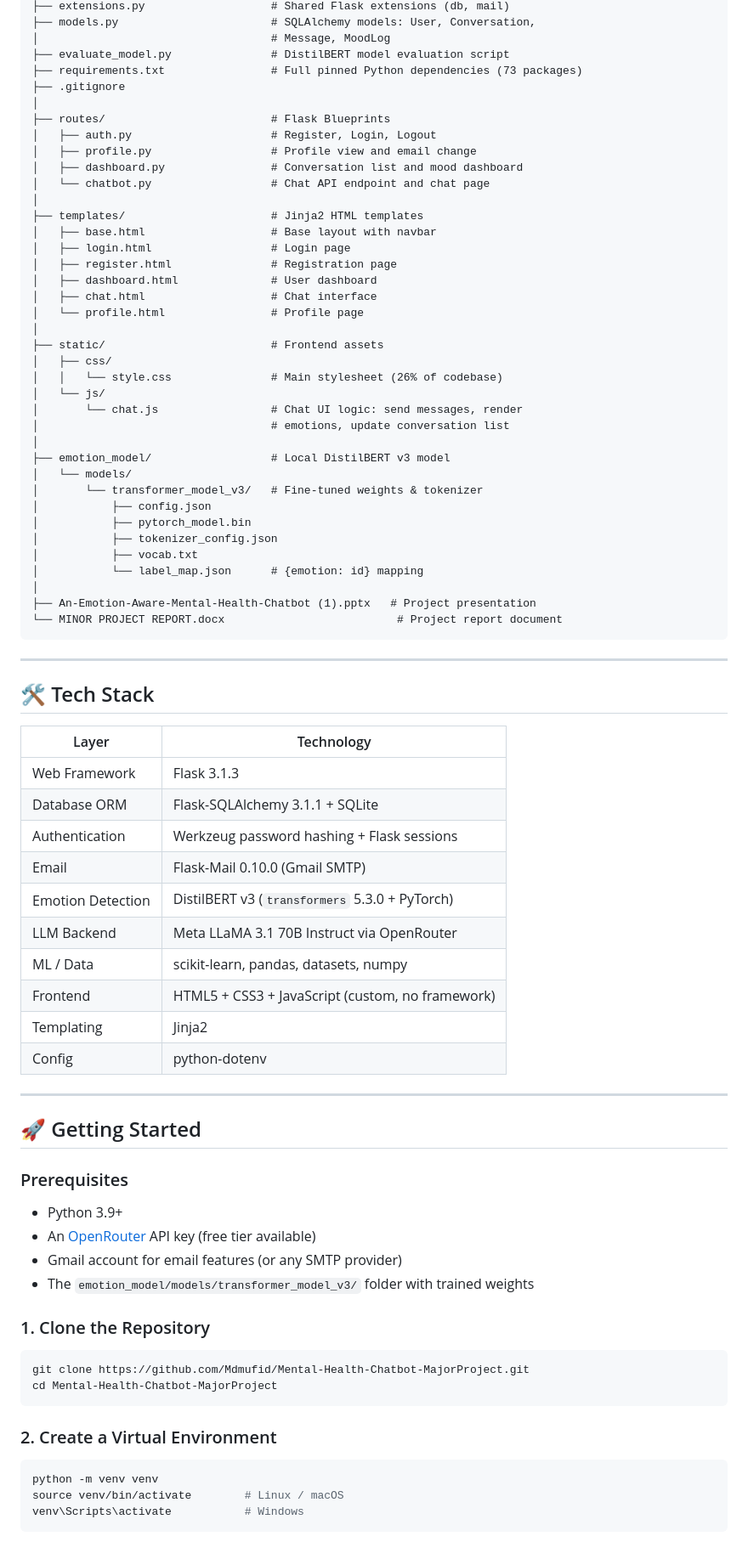
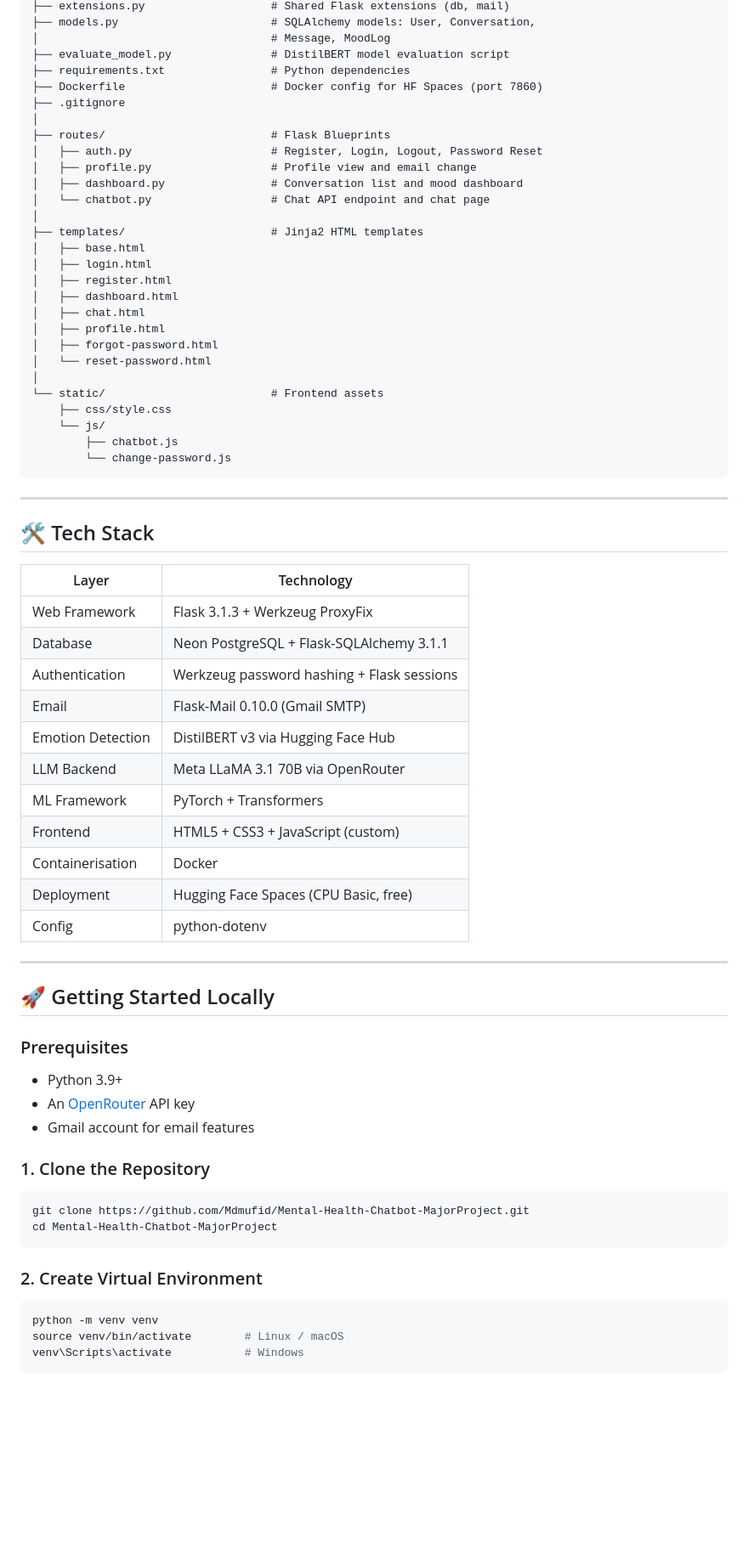
Before and after one commit to Mdmufid/Mental-Health-Chatbot-MajorProject, a Markdown page: README.md, the part around one of its changes. Shown at 85% size. Drawn GitHub-style; blank space fills up the shorter version.

````diff
--- a/README.md
+++ b/README.md
@@ -128,41 +121,31 @@ Mental-Health-Chatbot-MajorProject/
 ├── models.py                       # SQLAlchemy models: User, Conversation,
 │                                   # Message, MoodLog
 ├── evaluate_model.py               # DistilBERT model evaluation script
-├── requirements.txt                # Full pinned Python dependencies (73 packages)
+├── requirements.txt                # Python dependencies
+├── Dockerfile                      # Docker config for HF Spaces (port 7860)
 ├── .gitignore
 │
 ├── routes/                         # Flask Blueprints
-│   ├── auth.py                     # Register, Login, Logout
+│   ├── auth.py                     # Register, Login, Logout, Password Reset
 │   ├── profile.py                  # Profile view and email change
 │   ├── dashboard.py                # Conversation list and mood dashboard
 │   └── chatbot.py                  # Chat API endpoint and chat page
 │
 ├── templates/                      # Jinja2 HTML templates
-│   ├── base.html                   # Base layout with navbar
-│   ├── login.html                  # Login page
-│   ├── register.html               # Registration page
-│   ├── dashboard.html              # User dashboard
-│   ├── chat.html                   # Chat interface
-│   └── profile.html                # Profile page
+│   ├── base.html
+│   ├── login.html
+│   ├── register.html
+│   ├── dashboard.html
+│   ├── chat.html
+│   ├── profile.html
+│   ├── forgot-password.html
+│   └── reset-password.html
 │
-├── static/                         # Frontend assets
-│   ├── css/
-│   │   └── style.css               # Main stylesheet (26% of codebase)
-│   └── js/
-│       └── chat.js                 # Chat UI logic: send messages, render
-│                                   # emotions, update conversation list
-│
-├── emotion_model/                  # Local DistilBERT v3 model
-│   └── models/
-│       └── transformer_model_v3/   # Fine-tuned weights & tokenizer
-│           ├── config.json
-│           ├── pytorch_model.bin
-│           ├── tokenizer_config.json
-│           ├── vocab.txt
-│           └── label_map.json      # {emotion: id} mapping
-│
-├── An-Emotion-Aware-Mental-Health-Chatbot (1).pptx   # Project presentation
-└── MINOR PROJECT REPORT.docx                          # Project report document
+└── static/                         # Frontend assets
+    ├── css/style.css
+    └── js/
+        ├── chatbot.js
+        └── change-password.js
 ```
 
 ---
@@ -171,27 +154,26 @@ Mental-Health-Chatbot-MajorProject/
 
 | Layer | Technology |
 |---|---|
-| Web Framework | Flask 3.1.3 |
-| Database ORM | Flask-SQLAlchemy 3.1.1 + SQLite |
+| Web Framework | Flask 3.1.3 + Werkzeug ProxyFix |
+| Database | Neon PostgreSQL + Flask-SQLAlchemy 3.1.1 |
 | Authentication | Werkzeug password hashing + Flask sessions |
 | Email | Flask-Mail 0.10.0 (Gmail SMTP) |
-| Emotion Detection | DistilBERT v3 (`transformers` 5.3.0 + PyTorch) |
-| LLM Backend | Meta LLaMA 3.1 70B Instruct via OpenRouter |
-| ML / Data | scikit-learn, pandas, datasets, numpy |
-| Frontend | HTML5 + CSS3 + JavaScript (custom, no framework) |
-| Templating | Jinja2 |
+| Emotion Detection | DistilBERT v3 via Hugging Face Hub |
+| LLM Backend | Meta LLaMA 3.1 70B via OpenRouter |
+| ML Framework | PyTorch + Transformers |
+| Frontend | HTML5 + CSS3 + JavaScript (custom) |
+| Containerisation | Docker |
+| Deployment | Hugging Face Spaces (CPU Basic, free) |
 | Config | python-dotenv |
 
 ---
 
-## 🚀 Getting Started
+## 🚀 Getting Started Locally
 
 ### Prerequisites
-
 - Python 3.9+
-- An [OpenRouter](https://openrouter.ai/) API key (free tier available)
-- Gmail account for email features (or any SMTP provider)
-- The `emotion_model/models/transformer_model_v3/` folder with trained weights
+- An [OpenRouter](https://openrouter.ai/) API key
+- Gmail account for email features
 
 ### 1. Clone the Repository
 
@@ -200,7 +182,7 @@ git clone https://github.com/Mdmufid/Mental-Health-Chatbot-MajorProject.git
 cd Mental-Health-Chatbot-MajorProject
 ```
 
-### 2. Create a Virtual Environment
+### 2. Create Virtual Environment
 
 ```bash
 python -m venv venv
````
Also changed, not shown: other parts of README.md (+94 -113 lines).
